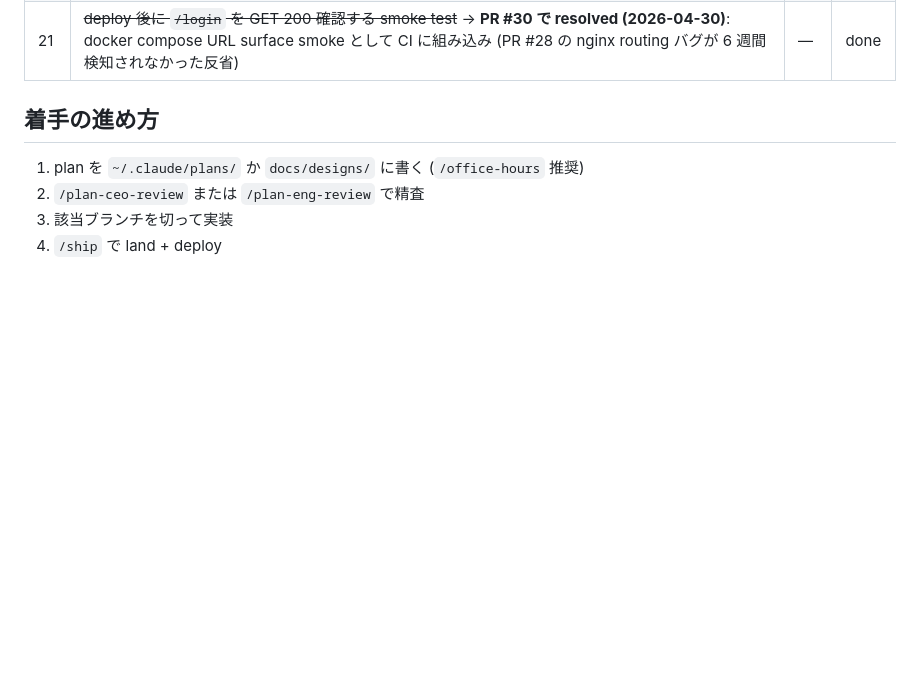
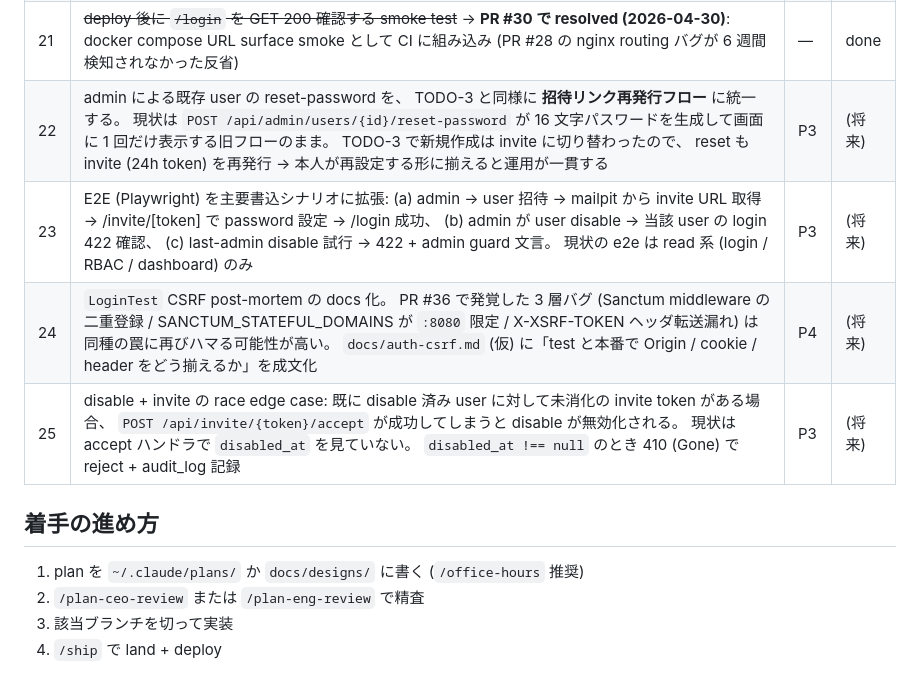
Before and after one commit to Fuwaaaaaa/team-resource-ddd-sample, a Markdown page: TODOS.md, the part around the change. Rendered like a GitHub page; blank space fills up the shorter version.

Commit message:
chore(todos): add 4 follow-up items discovered during P3/P4 smoke check (#45)
P1-P3 + TODO-12 が一通り landed したので、 docker compose 起動 → 招待リンク発行
→ mailpit 受信 → invite accept → user disable → disabled login 422 まで実機確認
した際に、 「既存 PR の範疇では fix しなかったが将来やるべき」 ものを 4 件発見。

  - TODO-22 (P3): reset-password を invite フローに統一 (TODO-3 と整合)
  - TODO-23 (P3): E2E を書込シナリオ (invite / disable / last-admin guard) に拡張
  - TODO-24 (P4): LoginTest CSRF post-mortem を docs に成文化
  - TODO-25 (P3): disable 済み user の未消化 invite token を accept で 410

優先度は P3-P4 で 「将来」 マーク。

Co-authored-by: Fuwaaaaaa <245315950+Fuwaaaaaa@users.noreply.github.com>
Co-authored-by: Claude Opus 4.7 (1M context) <noreply@anthropic.com>

```diff
--- a/TODOS.md
+++ b/TODOS.md
@@ -27,6 +27,10 @@ Next 26 (RBAC Admin Console) で defer された案件と、その後のレビ
 | 19 | ~~DomainEventStore retry に backoff/jitter + retry log 追加~~ → **PR #31 で resolved (2026-04-29)**: `BACKOFF_BASE_MICROS=1000`, `random_int(1, base) * 2^(attempt-1)` の指数バックオフ + `Log::warning('DomainEventStore.append.retry', ...)` を `DomainEventStore::append` に実装 | — | done |
 | 20 | ~~`phpunit.xml` を sqlite-only から pgsql matrix に拡張~~ → **PR #30 で resolved (2026-04-30)**: CI の `.github/workflows/ci.yml` に pgsql matrix job を追加し、Next 26 期間中に発覚した「pgsql で fail / sqlite で pass」クラスを再発防止 | — | done |
 | 21 | ~~deploy 後に `/login` を GET 200 確認する smoke test~~ → **PR #30 で resolved (2026-04-30)**: docker compose URL surface smoke として CI に組み込み (PR #28 の nginx routing バグが 6 週間検知されなかった反省) | — | done |
+| 22 | admin による既存 user の reset-password を、 TODO-3 と同様に **招待リンク再発行フロー** に統一する。 現状は `POST /api/admin/users/{id}/reset-password` が 16 文字パスワードを生成して画面に 1 回だけ表示する旧フローのまま。 TODO-3 で新規作成は invite に切り替わったので、 reset も invite (24h token) を再発行 → 本人が再設定する形に揃えると運用が一貫する | P3 | (将来) |
+| 23 | E2E (Playwright) を主要書込シナリオに拡張: (a) admin → user 招待 → mailpit から invite URL 取得 → /invite/[token] で password 設定 → /login 成功、 (b) admin が user disable → 当該 user の login 422 確認、 (c) last-admin disable 試行 → 422 + admin guard 文言。 現状の e2e は read 系 (login / RBAC / dashboard) のみ | P3 | (将来) |
+| 24 | `LoginTest` CSRF post-mortem の docs 化。 PR #36 で発覚した 3 層バグ (Sanctum middleware の二重登録 / SANCTUM_STATEFUL_DOMAINS が `:8080` 限定 / X-XSRF-TOKEN ヘッダ転送漏れ) は同種の罠に再びハマる可能性が高い。 `docs/auth-csrf.md` (仮) に「test と本番で Origin / cookie / header をどう揃えるか」を成文化 | P4 | (将来) |
+| 25 | disable + invite の race edge case: 既に disable 済み user に対して未消化の invite token がある場合、 `POST /api/invite/{token}/accept` が成功してしまうと disable が無効化される。 現状は accept ハンドラで `disabled_at` を見ていない。 `disabled_at !== null` のとき 410 (Gone) で reject + audit_log 記録 | P3 | (将来) |
 
 ## 着手の進め方
 
```
